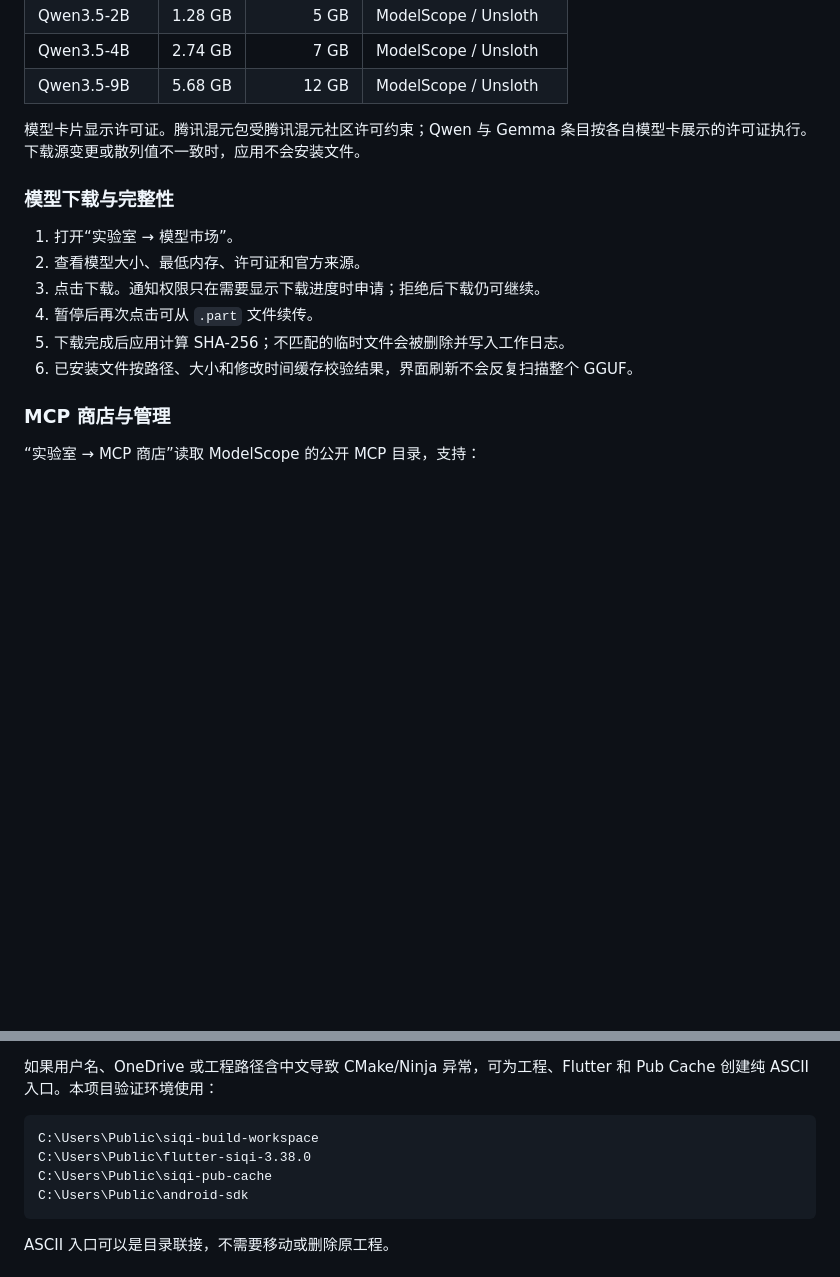
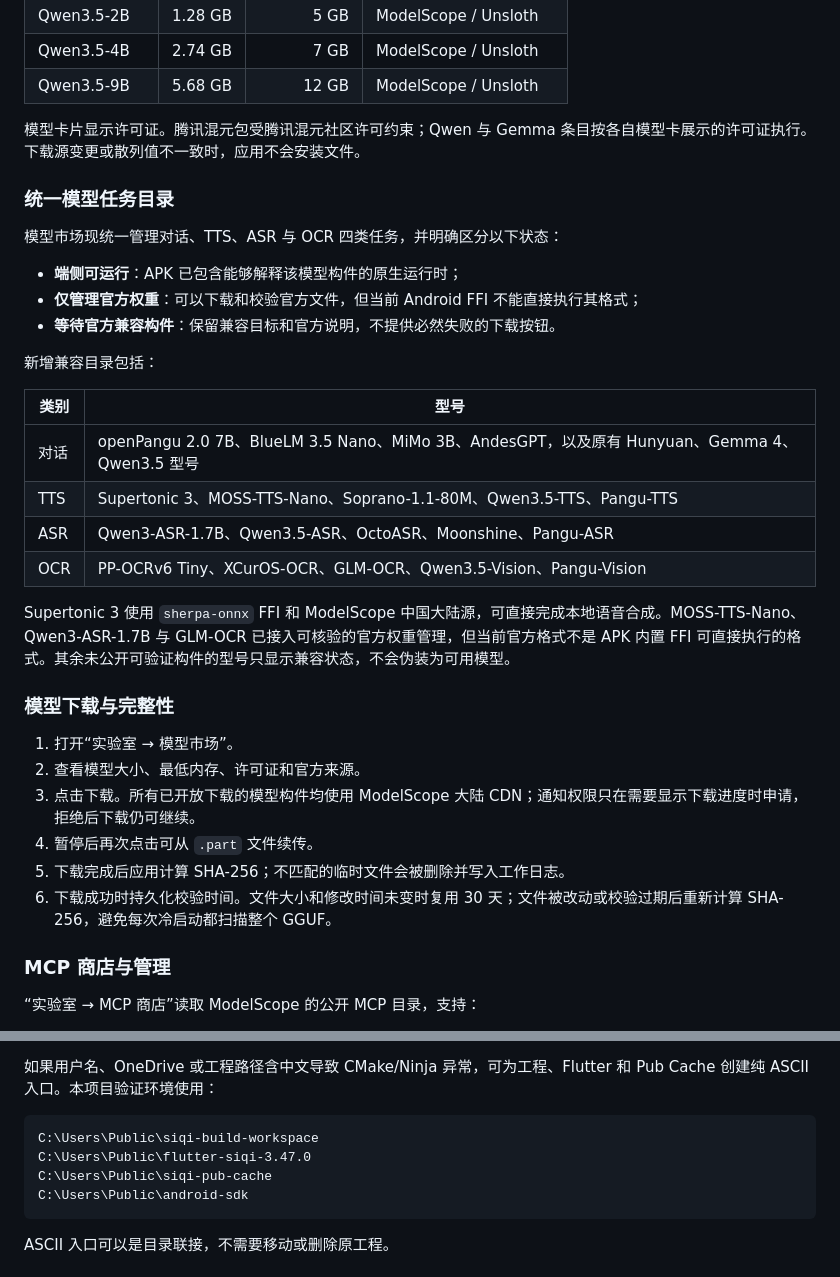
Before and after one commit to psq0421/SIQI, a Markdown page: README_CN.md, 2 parts joined by grey strips. Rendered like a GitHub page; blank space fills up the shorter version.

````diff
--- a/README_CN.md
+++ b/README_CN.md
@@ -44,14 +45,33 @@ Flutter：stable 3.38.0 或更高兼容版本
 
 模型卡片显示许可证。腾讯混元包受腾讯混元社区许可约束；Qwen 与 Gemma 条目按各自模型卡展示的许可证执行。下载源变更或散列值不一致时，应用不会安装文件。
 
+### 统一模型任务目录
+
+模型市场现统一管理对话、TTS、ASR 与 OCR 四类任务，并明确区分以下状态：
+
+- **端侧可运行**：APK 已包含能够解释该模型构件的原生运行时；
+- **仅管理官方权重**：可以下载和校验官方文件，但当前 Android FFI 不能直接执行其格式；
+- **等待官方兼容构件**：保留兼容目标和官方说明，不提供必然失败的下载按钮。
+
+新增兼容目录包括：
+
+| 类别 | 型号 |
+|---|---|
+| 对话 | openPangu 2.0 7B、BlueLM 3.5 Nano、MiMo 3B、AndesGPT，以及原有 Hunyuan、Gemma 4、Qwen3.5 型号 |
+| TTS | Supertonic 3、MOSS-TTS-Nano、Soprano-1.1-80M、Qwen3.5-TTS、Pangu-TTS |
+| ASR | Qwen3-ASR-1.7B、Qwen3.5-ASR、OctoASR、Moonshine、Pangu-ASR |
+| OCR | PP-OCRv6 Tiny、XCurOS-OCR、GLM-OCR、Qwen3.5-Vision、Pangu-Vision |
+
+Supertonic 3 使用 `sherpa-onnx` FFI 和 ModelScope 中国大陆源，可直接完成本地语音合成。MOSS-TTS-Nano、Qwen3-ASR-1.7B 与 GLM-OCR 已接入可核验的官方权重管理，但当前官方格式不是 APK 内置 FFI 可直接执行的格式。其余未公开可验证构件的型号只显示兼容状态，不会伪装为可用模型。
+
 ### 模型下载与完整性
 
 1. 打开“实验室 → 模型市场”。
 2. 查看模型大小、最低内存、许可证和官方来源。
-3. 点击下载。通知权限只在需要显示下载进度时申请；拒绝后下载仍可继续。
+3. 点击下载。所有已开放下载的模型构件均使用 ModelScope 大陆 CDN；通知权限只在需要显示下载进度时申请，拒绝后下载仍可继续。
 4. 暂停后再次点击可从 `.part` 文件续传。
 5. 下载完成后应用计算 SHA-256；不匹配的临时文件会被删除并写入工作日志。
-6. 已安装文件按路径、大小和修改时间缓存校验结果，界面刷新不会反复扫描整个 GGUF。
+6. 下载成功时持久化校验时间。文件大小和修改时间未变时复用 30 天；文件被改动或校验过期后重新计算 SHA-256，避免每次冷启动都扫描整个 GGUF。
 
 ### MCP 商店与管理
 
@@ -224,7 +265,7 @@ flutter doctor --android-licenses
 
 ```text
 C:\Users\Public\siqi-build-workspace
-C:\Users\Public\flutter-siqi-3.38.0
+C:\Users\Public\flutter-siqi-3.47.0
 C:\Users\Public\siqi-pub-cache
 C:\Users\Public\android-sdk
 ```
````
Also changed, not shown: other parts of README_CN.md (+70 -32 lines).
